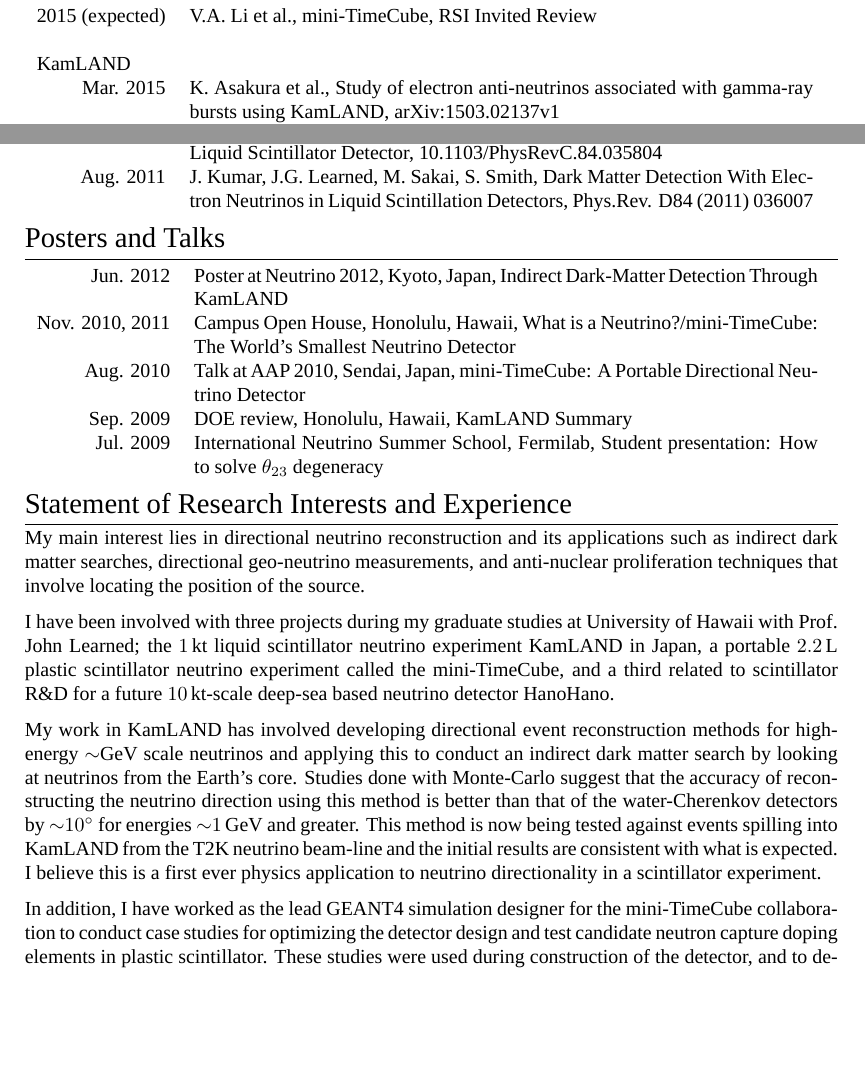
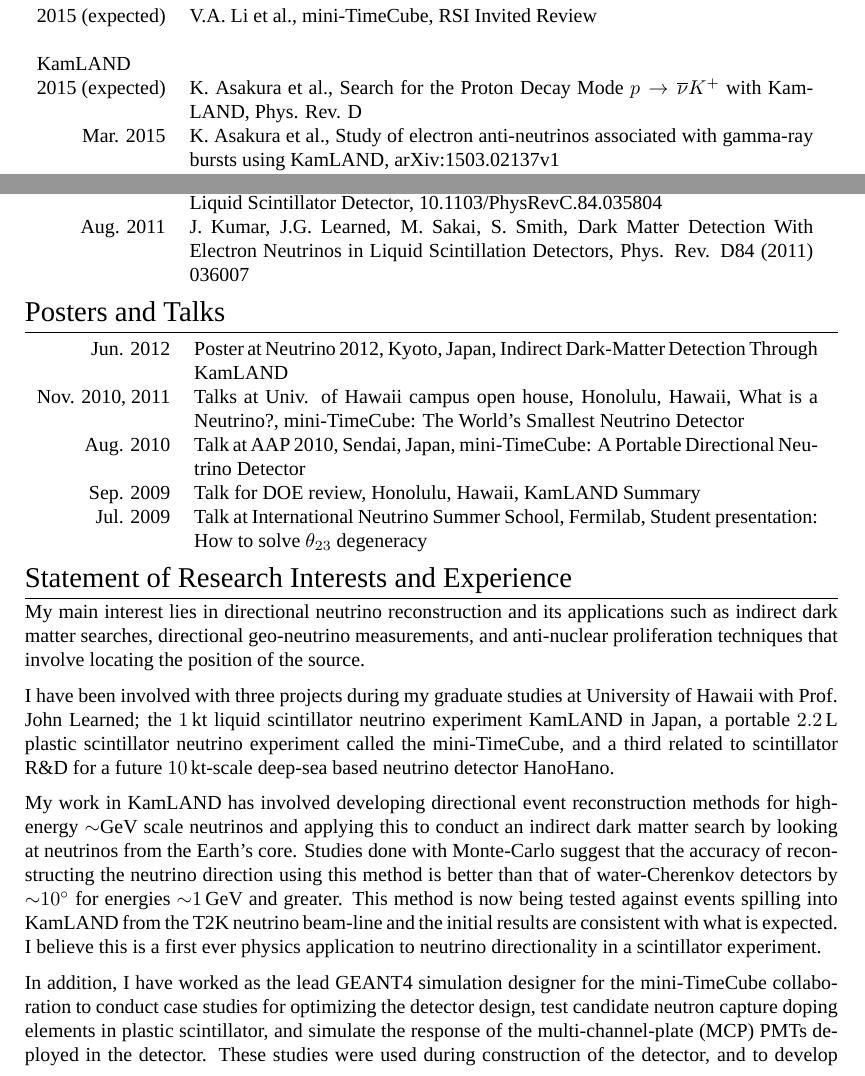
Before and after one commit to ElegantCosmos/cv, a LaTeX CV (cv_9.tex): two parts of page 2 of 3, joined at a grey line, cut so that both start at the same text, the shorter picture padded with empty space. Compiled offline with XeLaTeX; a missing font is replaced by an installed copy or a similar font.

Commit message:
draft1b.

```diff
--- a/cv_9.tex
+++ b/cv_9.tex
@@ -191,6 +191,8 @@ International Education Conference.}\\
 	2015 (expected) & V.A. Li et al., \textsc{mini-TimeCube}, RSI Invited Review\\
 	\multicolumn{2}{c}{} \\
 	\multicolumn{2}{l}{\textsc{KamLAND}} \\
+	2015 (expected) & K. Asakura et al., \textsc{Search for the Proton Decay
+Mode $p \rightarrow \overline{\nu} K^{+}$ with KamLAND}, Phys. Rev. D\\
 	Mar. 2015 & K. Asakura et al., \textsc{Study of electron anti-neutrinos
 	associated with gamma-ray bursts using KamLAND}, arXiv:1503.02137v1\\
 	Feb. 2015 & T.I. Banks et al., \textsc{A compact ultra-clean system for
@@ -217,13 +219,15 @@ International Education Conference.}\\
 \begin{tabular}{rp{11cm}}
 	Jun. 2012 & Poster at Neutrino 2012, Kyoto, Japan, \textsc{Indirect
 	Dark-Matter Detection Through KamLAND}\\
-	Nov. 2010, 2011 & Campus Open House, Honolulu, Hawaii, \textsc{What is a
-Neutrino?}/\textsc{mini-TimeCube: The World's Smallest Neutrino Detector}\\
+	Nov. 2010, 2011 & Talks at Univ. of Hawaii campus open house, Honolulu,
+	Hawaii, \textsc{What is a Neutrino?}, \textsc{mini-TimeCube: The World's
+		Smallest Neutrino Detector}\\
 	Aug. 2010 & Talk at AAP 2010, Sendai, Japan, \textsc{mini-TimeCube: A
 	Portable Directional Neutrino Detector}\\
-	Sep. 2009 & DOE review, Honolulu, Hawaii, \textsc{KamLAND Summary}\\
-	Jul. 2009 & International Neutrino Summer School, Fermilab, \textsc{Student
-presentation: How to solve $\theta_{23}$ degeneracy}\\
+	Sep. 2009 & Talk for DOE review, Honolulu, Hawaii, \textsc{KamLAND
+Summary}\\
+	Jul. 2009 & Talk at International Neutrino Summer School, Fermilab,
+\textsc{Student presentation: How to solve $\theta_{23}$ degeneracy}\\
 
 \end{tabular}
 
@@ -249,8 +253,8 @@ methods for high-energy $\sim$\si{\giga\electronvolt} scale neutrinos and
 applying this to conduct an indirect dark matter search by looking at neutrinos
 from the Earth's core.
 Studies done with Monte-Carlo suggest that the accuracy of reconstructing the
-neutrino direction using this method is better than that of the
-water-Cherenkov detectors by $\sim$\SI{10}{\degree} for energies
+neutrino direction using this method is better than that of water-Cherenkov
+detectors by $\sim$\SI{10}{\degree} for energies
 $\sim$\SI{1}{\giga\electronvolt} and greater.
 This method is now being tested against events spilling into KamLAND from the
 T2K neutrino beam-line and the initial results are consistent with what is
@@ -260,8 +264,9 @@ a scintillator experiment.
 
 In addition, I have worked as the lead GEANT4 simulation designer for the
 mini-TimeCube collaboration to conduct case studies for optimizing the detector
-design and test candidate neutron capture doping elements in plastic
-scintillator.
+design, test candidate neutron capture doping elements in plastic
+scintillator, and simulate the response of the multi-channel-plate (MCP) PMTs
+deployed in the detector.
 These studies were used during construction of the detector, and to develop
 directional algorithms that are now being tested in analysis of neutrons from
 test sources as well as neutrinos from nuclear reactors.
```
Also changed, not shown: cv_9.pdf, cv_9.tex (17 more changed lines).
